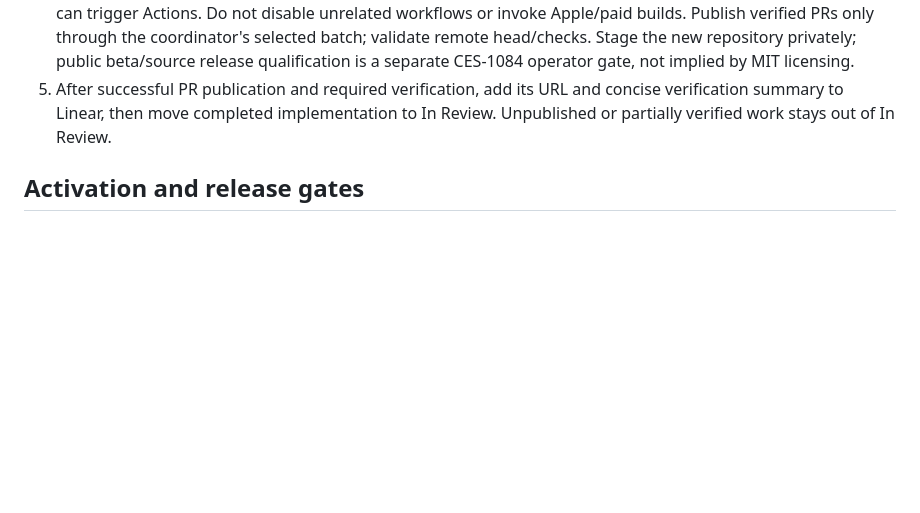
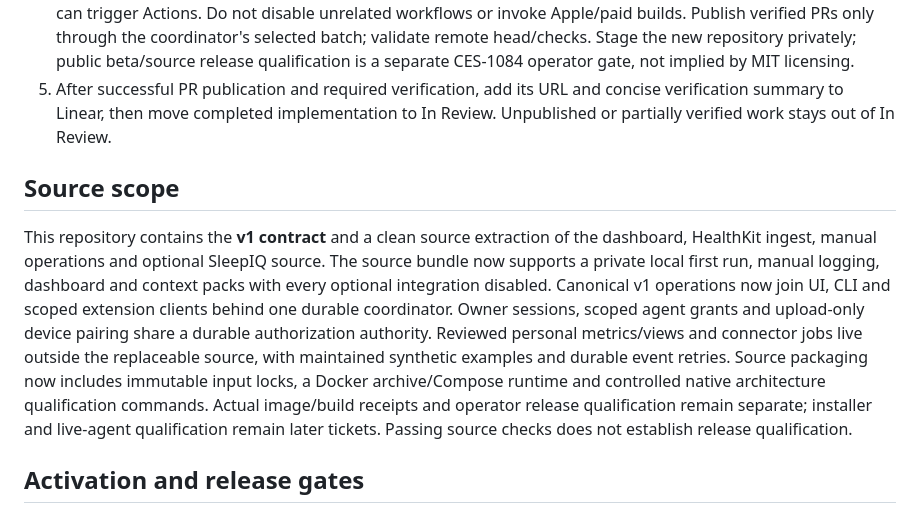
Before and after one commit to cesaregarza/health-buddy, a Markdown page: docs/delivery.md, the part around the change. Drawn GitHub-style; blank space fills up the shorter version.

```diff
--- a/docs/delivery.md
+++ b/docs/delivery.md
@@ -65,6 +65,22 @@ claim that those tickets are complete.
    concise verification summary to Linear, then move completed implementation
    to In Review. Unpublished or partially verified work stays out of In Review.
 
+## Source scope
+
+This repository contains the **v1 contract** and a clean source extraction of
+the dashboard, HealthKit ingest, manual operations and optional SleepIQ source.
+The source bundle now supports a private local first run, manual logging,
+dashboard and context packs with every optional integration disabled. Canonical
+v1 operations now join UI, CLI and scoped extension clients behind one durable
+coordinator. Owner sessions, scoped agent grants and upload-only device pairing
+share a durable authorization authority. Reviewed personal metrics/views and
+connector jobs live outside the replaceable source, with maintained synthetic
+examples and durable event retries. Source packaging now includes immutable
+input locks, a Docker archive/Compose runtime and controlled native architecture
+qualification commands. Actual image/build receipts and operator release
+qualification remain separate; installer and live-agent qualification remain
+later tickets. Passing source checks does not establish release qualification.
+
 ## Activation and release gates
 
 Publishing or merging source is distinct from activation. Runtime/installer/
```
Also changed, not shown: README.md (+79 -39 lines).
